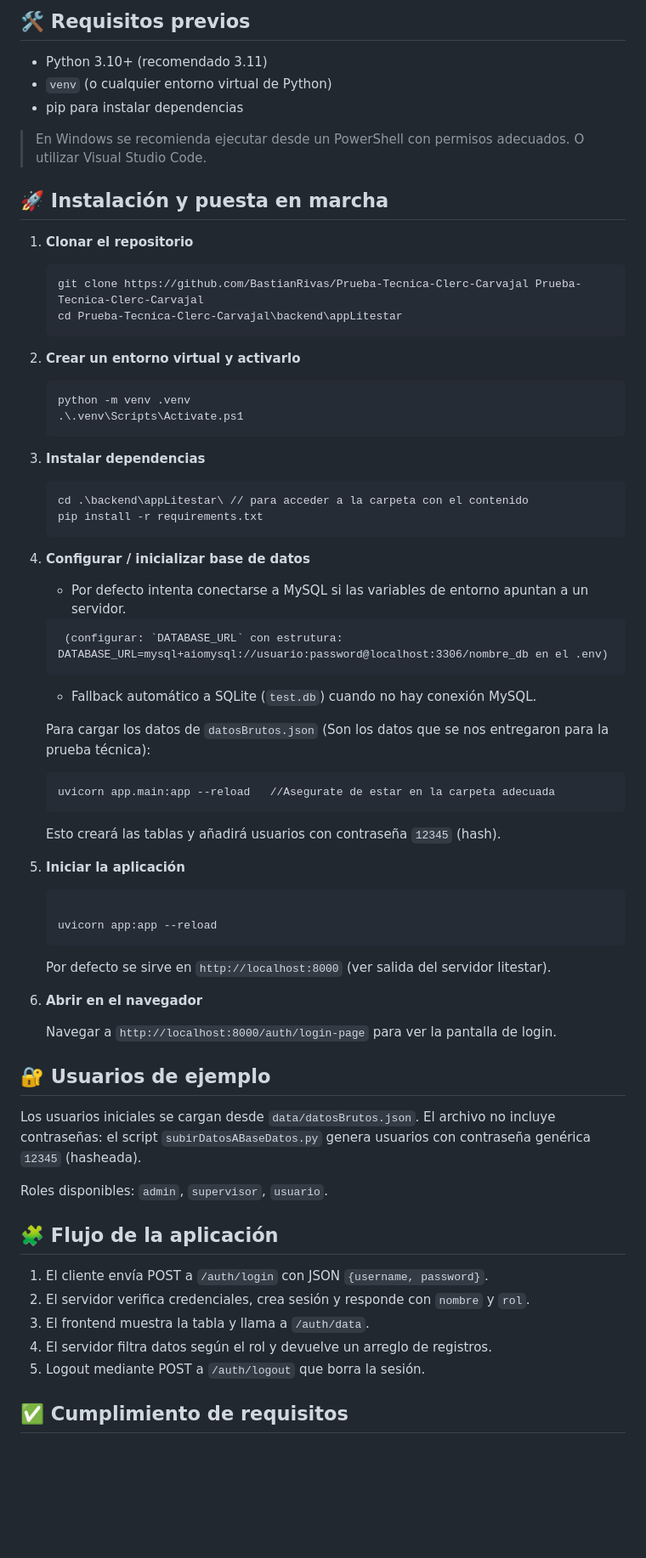
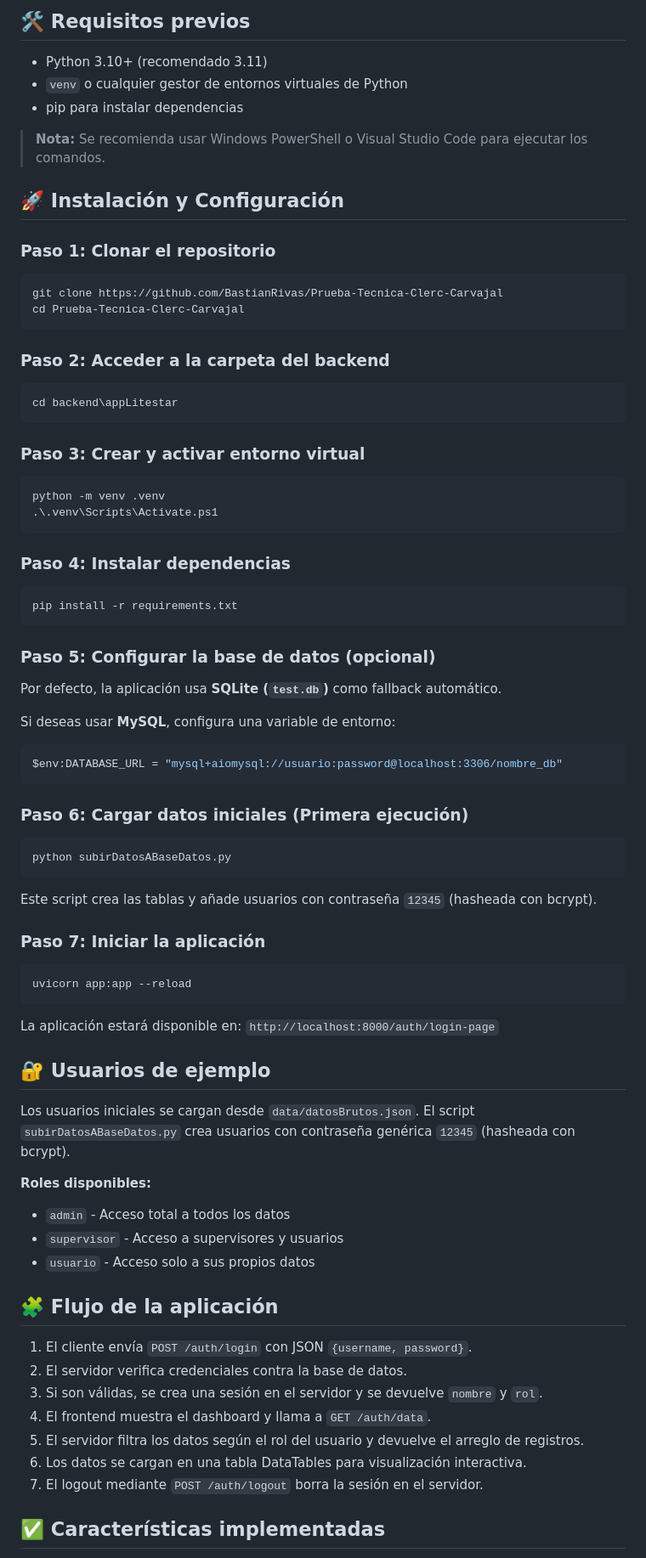
Before and after one commit to BastianRivas/Prueba-Tecnica-Clerc-Carvajal, a Markdown page: README.md, the part around one of its changes. Shown at 85% size. Drawn GitHub-style; blank space fills up the shorter version.

Commit message:
Actualizar README.md para mejorar la claridad en el despliegue y la configuración del entorno

````diff
--- a/README.md
+++ b/README.md
@@ -42,79 +38,84 @@ backend/
 ## 🛠 Requisitos previos
 
 - Python 3.10+ (recomendado 3.11)
-- `venv` (o cualquier entorno virtual de Python)
+- `venv` o cualquier gestor de entornos virtuales de Python
 - pip para instalar dependencias
 
-> En Windows se recomienda ejecutar desde un PowerShell con permisos adecuados.
-> O utilizar Visual Studio Code.
+> **Nota:** Se recomienda usar Windows PowerShell o Visual Studio Code para ejecutar los comandos.
 
-## 🚀 Instalación y puesta en marcha
+## 🚀 Instalación y Configuración
 
-1. **Clonar el repositorio**
+### Paso 1: Clonar el repositorio
 
-   ```powershell
-   git clone https://github.com/BastianRivas/Prueba-Tecnica-Clerc-Carvajal Prueba-Tecnica-Clerc-Carvajal
-   cd Prueba-Tecnica-Clerc-Carvajal\backend\appLitestar
-   ```
+```powershell
+git clone https://github.com/BastianRivas/Prueba-Tecnica-Clerc-Carvajal
+cd Prueba-Tecnica-Clerc-Carvajal
+```
 
-2. **Crear un entorno virtual y activarlo**
+### Paso 2: Acceder a la carpeta del backend
 
-   ```powershell
-   python -m venv .venv
-   .\.venv\Scripts\Activate.ps1
-   ```
+```powershell
+cd backend\appLitestar
+```
 
-3. **Instalar dependencias**
+### Paso 3: Crear y activar entorno virtual
 
-   ```powershell
-   cd .\backend\appLitestar\ // para acceder a la carpeta con el contenido
-   pip install -r requirements.txt
-   ```
+```powershell
+python -m venv .venv
+.\.venv\Scripts\Activate.ps1
+```
 
-4. **Configurar / inicializar base de datos**
+### Paso 4: Instalar dependencias
 
-   - Por defecto intenta conectarse a MySQL si las variables de entorno apuntan a un servidor.
-   ```
-    (configurar: `DATABASE_URL` con estrutura:  DATABASE_URL=mysql+aiomysql://usuario:password@localhost:3306/nombre_db en el .env)
-    ```
+```powershell
+pip install -r requirements.txt
+```
 
-   - Fallback automático a SQLite (`test.db`) cuando no hay conexión MySQL.
+### Paso 5: Configurar la base de datos (opcional)
 
-   Para cargar los datos de `datosBrutos.json` (Son los datos que se nos entregaron para la prueba técnica):
+Por defecto, la aplicación usa **SQLite (`test.db`)** como fallback automático.
 
-   ```powershell
-   uvicorn app.main:app --reload   //Asegurate de estar en la carpeta adecuada
-   ```
+Si deseas usar **MySQL**, configura una variable de entorno:
 
-   Esto creará las tablas y añadirá usuarios con contraseña `12345` (hash).
+```powershell
+$env:DATABASE_URL = "mysql+aiomysql://usuario:password@localhost:3306/nombre_db"
+```
 
-5. **Iniciar la aplicación**
+### Paso 6: Cargar datos iniciales (Primera ejecución)
 
-   ```powershell
+```powershell
+python subirDatosABaseDatos.py
+```
 
-   uvicorn app:app --reload
-   ```
+Este script crea las tablas y añade usuarios con contraseña `12345` (hasheada con bcrypt).
 
-   Por defecto se sirve en `http://localhost:8000` (ver salida del servidor litestar).
+### Paso 7: Iniciar la aplicación
 
-6. **Abrir en el navegador**
+```powershell
+uvicorn app:app --reload
+```
 
-   Navegar a `http://localhost:8000/auth/login-page` para ver la pantalla de login.
+La aplicación estará disponible en: `http://localhost:8000/auth/login-page`
 
 
 ## 🔐 Usuarios de ejemplo
 
-Los usuarios iniciales se cargan desde `data/datosBrutos.json`. El archivo no incluye contraseñas: el script `subirDatosABaseDatos.py` genera usuarios con contraseña genérica `12345` (hasheada).
+Los usuarios iniciales se cargan desde `data/datosBrutos.json`. El script `subirDatosABaseDatos.py` crea usuarios con contraseña genérica `12345` (hasheada con bcrypt).
 
-Roles disponibles: `admin`, `supervisor`, `usuario`.
+**Roles disponibles:**
+- `admin` - Acceso total a todos los datos
+- `supervisor` - Acceso a supervisores y usuarios
+- `usuario` - Acceso solo a sus propios datos
 
 ## 🧩 Flujo de la aplicación
 
-1. El cliente envía POST a `/auth/login` con JSON `{username, password}`.
-2. El servidor verifica credenciales, crea sesión y responde con `nombre` y `rol`.
-3. El frontend muestra la tabla y llama a `/auth/data`.
-4. El servidor filtra datos según el rol y devuelve un arreglo de registros.
-5. Logout mediante POST a `/auth/logout` que borra la sesión.
+1. El cliente envía `POST /auth/login` con JSON `{username, password}`.
+2. El servidor verifica credenciales contra la base de datos.
+3. Si son válidas, se crea una sesión en el servidor y se devuelve `nombre` y `rol`.
+4. El frontend muestra el dashboard y llama a `GET /auth/data`.
+5. El servidor filtra los datos según el rol del usuario y devuelve el arreglo de registros.
+6. Los datos se cargan en una tabla DataTables para visualización interactiva.
+7. El logout mediante `POST /auth/logout` borra la sesión en el servidor.
 
-## ✅ Cumplimiento de requisitos
+## ✅ Características implementadas
 
````
Also changed, not shown: other parts of README.md (+47 -26 lines).
